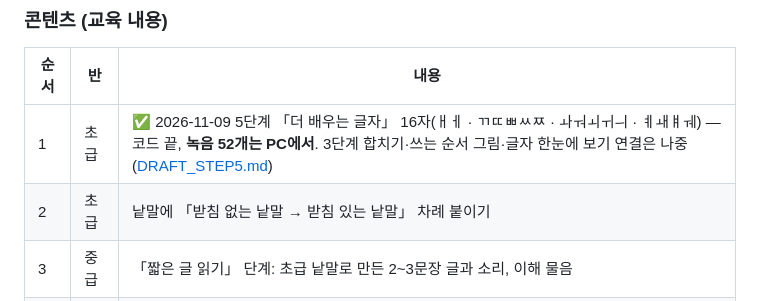
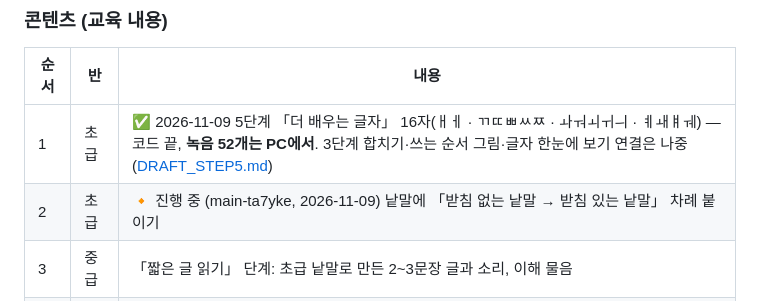
Before and after one commit to hisdream64-commits/hangul, a Markdown page: docs/CURRICULUM_REVIEW.md, the part around the change. Drawn GitHub-style.

Commit message:
일 집기: 콘텐츠 2번 초급 낱말 차례 (진행 중)
Co-Authored-By: Claude Opus 5.5 <noreply@anthropic.com>
Claude-Session: https://claude.ai/code/session_013x1stDSsXAtxzUfDLoW7H1

```diff
--- a/docs/CURRICULUM_REVIEW.md
+++ b/docs/CURRICULUM_REVIEW.md
@@ -164,7 +164,7 @@
 | 순서 | 반 | 내용 |
 |---|---|---|
 | 1 | 초급 | ✅ 2026-11-09 5단계 「더 배우는 글자」 16자(ㅐㅔ · ㄲㄸㅃㅆㅉ · ㅘㅝㅚㅟㅢ · ㅖㅙㅒㅞ) — 코드 끝, **녹음 52개는 PC에서**. 3단계 합치기·쓰는 순서 그림·글자 한눈에 보기 연결은 나중 ([DRAFT_STEP5.md](DRAFT_STEP5.md)) |
-| 2 | 초급 | 낱말에 「받침 없는 낱말 → 받침 있는 낱말」 차례 붙이기 |
+| 2 | 초급 | 🔸 진행 중 (main-ta7yke, 2026-11-09) 낱말에 「받침 없는 낱말 → 받침 있는 낱말」 차례 붙이기 |
 | 3 | 중급 | 「짧은 글 읽기」 단계: 초급 낱말로 만든 2~3문장 글과 소리, 이해 물음 |
 | 4 | 고급 | 중급 생활 문장을 고급 문서 안에서 다시 만나게 하기 |
 | 5 | 세 반 | 낱말 → 문장 → 생활 문서로 이어지는 주제 묶음 (예: 병원·약, 시장·돈, 가족·안부) |
```
